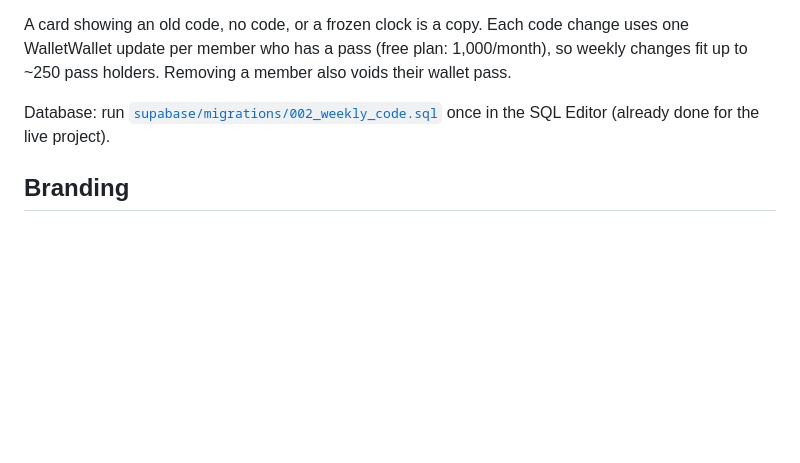
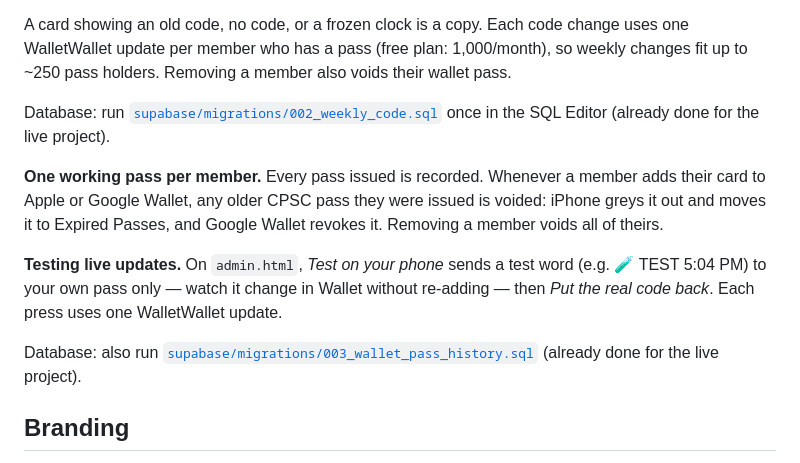
Before and after one commit to Mr-Albenberg/cpsc, a Markdown page: README.md, the part around the change. Rendered like a GitHub page; blank space fills up the shorter version.

Commit message:
README: one pass per member and test-my-pass
Co-Authored-By: Claude Opus 5.5 <noreply@anthropic.com>
Claude-Session: https://claude.ai/code/session_018psHG5pK3VZuBNwaue4M1u

```diff
--- a/README.md
+++ b/README.md
@@ -88,6 +88,12 @@ A card showing an old code, no code, or a frozen clock is a copy. Each code chan
 
 Database: run [`supabase/migrations/002_weekly_code.sql`](supabase/migrations/002_weekly_code.sql) once in the SQL Editor (already done for the live project).
 
+**One working pass per member.** Every pass issued is recorded. Whenever a member adds their card to Apple or Google Wallet, any older CPSC pass they were issued is voided: iPhone greys it out and moves it to Expired Passes, and Google Wallet revokes it. Removing a member voids all of theirs.
+
+**Testing live updates.** On `admin.html`, *Test on your phone* sends a test word (e.g. 🧪 TEST 5:04 PM) to your own pass only — watch it change in Wallet without re-adding — then *Put the real code back*. Each press uses one WalletWallet update.
+
+Database: also run [`supabase/migrations/003_wallet_pass_history.sql`](supabase/migrations/003_wallet_pass_history.sql) (already done for the live project).
+
 ## Branding
 - Replace `img/logo.png` with the club logo (square PNG, ~512px). It's used in the header and on both wallet passes.
 - Colors are the four variables at the top of `assets/style.css`. Pass colors can be set with the `PASS_BG`, `PASS_FG`, `PASS_LABEL` function secrets.
```
